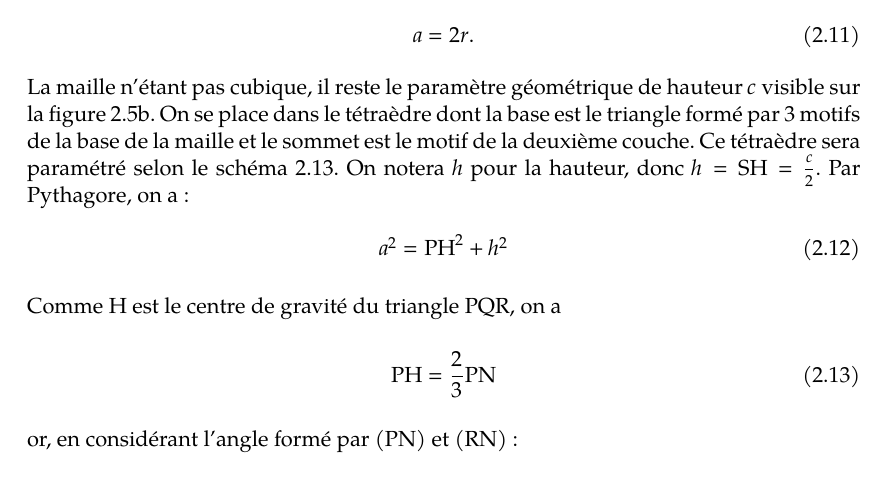
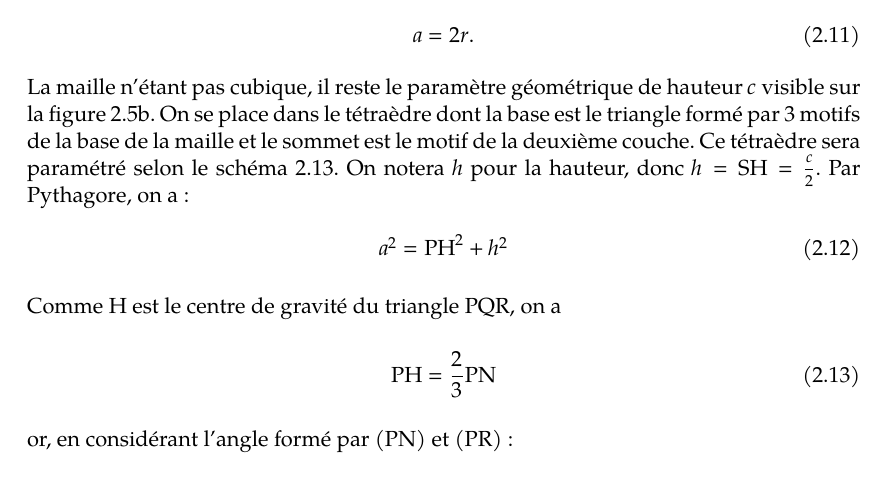
Before and after one commit to gabrielhdt/cristallo_mpsi, a LaTeX book (cristallo_lualatex.tex, which reads chap2.tex): part of page 25 of 49, cut so that both start at the same text. Compiled offline with LuaLaTeX.

Commit message:
2.3.1, changé RN par PR

```diff
--- a/chap2.tex
+++ b/chap2.tex
@@ -272,7 +272,7 @@ Par Pythagore, on a :
     a^2 = \text{PH}^2 + h^2 \label{eq:PH_a_h}\\
     \intertext{Comme H est le centre de gravité du triangle PQR, on a}
     \text{PH} = \frac{2}{3}\text{PN}\label{eq:PG_PN}\\
-    \intertext{or, en considérant l'angle formé par (PN) et (RN) :}
+    \intertext{or, en considérant l'angle formé par (PN) et (PR) :}
     \cos\Bigl( \frac{\pi}{6}\Bigr) = \frac{\text{PN}}{a}\\
     \intertext{D'où, en remplaçant PN à l'aide de~\ref{eq:PG_PN}:}
     \text{PH} = \frac{\sqrt{3}a}{3}\label{eq:PH_a}\\
```
